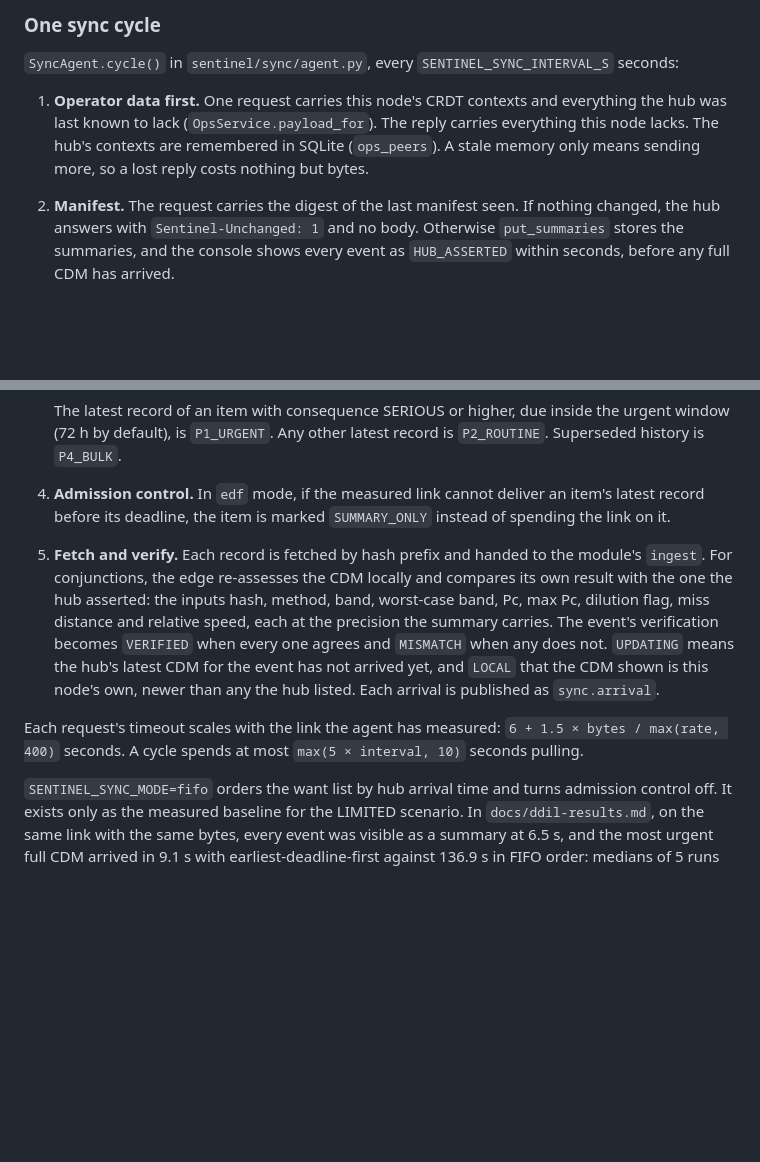
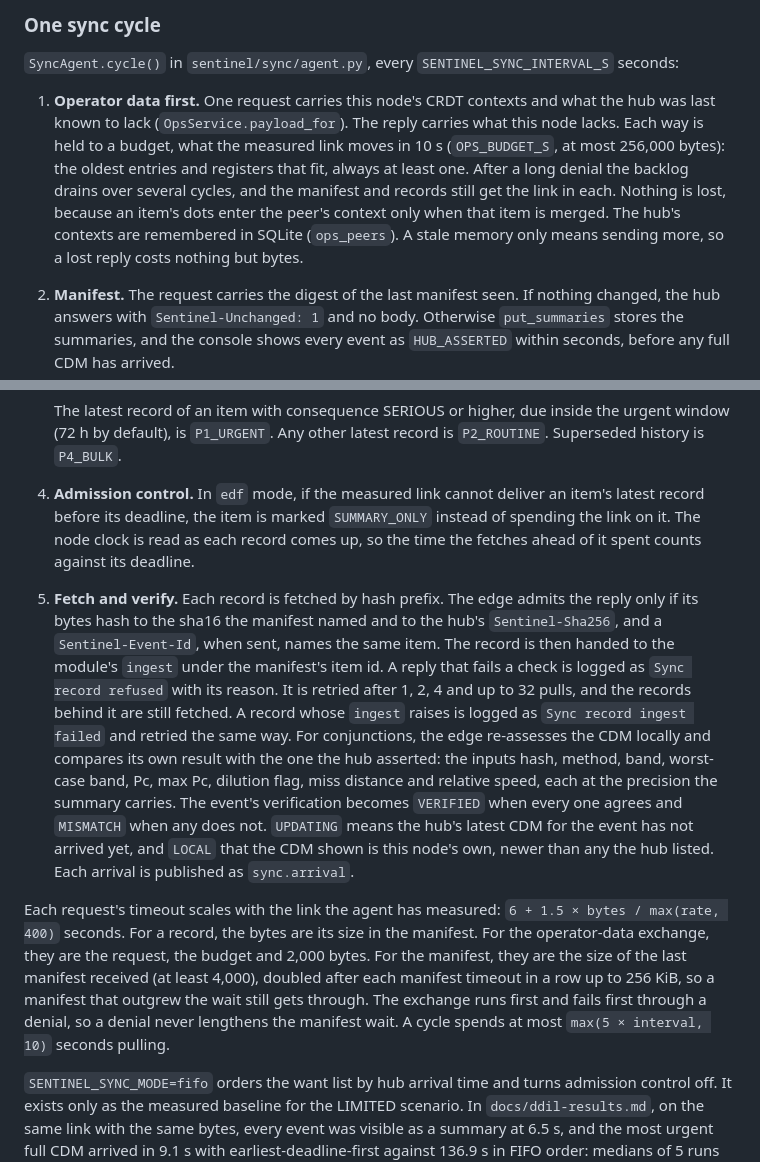
Before and after one commit to anonymous-kinda/sentinel, a Markdown page: docs/technical-guide.md, 2 parts joined by grey strips. GitHub-like rendering; blank space fills up the shorter version.

Commit message:
Guide: the sync cycle describes the budgeted exchange, the checks on each reply and the manifest wait
The docs sweep landed before these fixes, so the guide still said the
operator-data exchange carries everything each side lacks and every
request waits for the same fixed size. Step 1 now gives the per-exchange
budget; step 4 says the clock is read per record; step 5 names the
checks a fetch reply must pass, the log messages for a refusal or a
failed ingest, and the back-off; the timeout paragraph gives the
expected bytes for records, the exchange and the manifest.

Co-Authored-By: Claude Opus 5.5 <noreply@anthropic.com>

```diff
--- a/docs/technical-guide.md
+++ b/docs/technical-guide.md
@@ -206,7 +206,7 @@ The edge's leafnode remote denies exporting `unit.>`, `passes.>` and `node.>`, a
 
 `SyncAgent.cycle()` in `sentinel/sync/agent.py`, every `SENTINEL_SYNC_INTERVAL_S` seconds:
 
-1. **Operator data first.** One request carries this node's CRDT contexts and everything the hub was last known to lack (`OpsService.payload_for`). The reply carries everything this node lacks. The hub's contexts are remembered in SQLite (`ops_peers`). A stale memory only means sending more, so a lost reply costs nothing but bytes.
+1. **Operator data first.** One request carries this node's CRDT contexts and what the hub was last known to lack (`OpsService.payload_for`). The reply carries what this node lacks. Each way is held to a budget, what the measured link moves in 10 s (`OPS_BUDGET_S`, at most 256,000 bytes): the oldest entries and registers that fit, always at least one. After a long denial the backlog drains over several cycles, and the manifest and records still get the link in each. Nothing is lost, because an item's dots enter the peer's context only when that item is merged. The hub's contexts are remembered in SQLite (`ops_peers`). A stale memory only means sending more, so a lost reply costs nothing but bytes.
 2. **Manifest.** The request carries the digest of the last manifest seen. If nothing changed, the hub answers with `Sentinel-Unchanged: 1` and no body. Otherwise `put_summaries` stores the summaries, and the console shows every event as `HUB_ASSERTED` within seconds, before any full CDM has arrived.
 3. **Want list.** The set difference between the manifest's records and this node's, ordered by the mission-agnostic triage key (`sentinel/triage/__init__.py`): class, then earliest deadline, then higher consequence. The agent reads only four fields of a summary:
 
@@ -218,10 +218,10 @@ The edge's leafnode remote denies exporting `unit.>`, `passes.>` and `node.>`, a
    | `c` | records: `[[sha256 prefix (16 hex), size in bytes, created epoch], ...]`, the last one being the latest |
 
    The latest record of an item with consequence SERIOUS or higher, due inside the urgent window (72 h by default), is `P1_URGENT`. Any other latest record is `P2_ROUTINE`. Superseded history is `P4_BULK`.
-4. **Admission control.** In `edf` mode, if the measured link cannot deliver an item's latest record before its deadline, the item is marked `SUMMARY_ONLY` instead of spending the link on it.
-5. **Fetch and verify.** Each record is fetched by hash prefix and handed to the module's `ingest`. For conjunctions, the edge re-assesses the CDM locally and compares its own result with the one the hub asserted: the inputs hash, method, band, worst-case band, Pc, max Pc, dilution flag, miss distance and relative speed, each at the precision the summary carries. The event's verification becomes `VERIFIED` when every one agrees and `MISMATCH` when any does not. `UPDATING` means the hub's latest CDM for the event has not arrived yet, and `LOCAL` that the CDM shown is this node's own, newer than any the hub listed. Each arrival is published as `sync.arrival`.
+4. **Admission control.** In `edf` mode, if the measured link cannot deliver an item's latest record before its deadline, the item is marked `SUMMARY_ONLY` instead of spending the link on it. The node clock is read as each record comes up, so the time the fetches ahead of it spent counts against its deadline.
+5. **Fetch and verify.** Each record is fetched by hash prefix. The edge admits the reply only if its bytes hash to the sha16 the manifest named and to the hub's `Sentinel-Sha256`, and a `Sentinel-Event-Id`, when sent, names the same item. The record is then handed to the module's `ingest` under the manifest's item id. A reply that fails a check is logged as `Sync record refused` with its reason. It is retried after 1, 2, 4 and up to 32 pulls, and the records behind it are still fetched. A record whose `ingest` raises is logged as `Sync record ingest failed` and retried the same way. For conjunctions, the edge re-assesses the CDM locally and compares its own result with the one the hub asserted: the inputs hash, method, band, worst-case band, Pc, max Pc, dilution flag, miss distance and relative speed, each at the precision the summary carries. The event's verification becomes `VERIFIED` when every one agrees and `MISMATCH` when any does not. `UPDATING` means the hub's latest CDM for the event has not arrived yet, and `LOCAL` that the CDM shown is this node's own, newer than any the hub listed. Each arrival is published as `sync.arrival`.
 
-Each request's timeout scales with the link the agent has measured: `6 + 1.5 × bytes / max(rate, 400)` seconds. A cycle spends at most `max(5 × interval, 10)` seconds pulling.
+Each request's timeout scales with the link the agent has measured: `6 + 1.5 × bytes / max(rate, 400)` seconds. For a record, the bytes are its size in the manifest. For the operator-data exchange, they are the request, the budget and 2,000 bytes. For the manifest, they are the size of the last manifest received (at least 4,000), doubled after each manifest timeout in a row up to 256 KiB, so a manifest that outgrew the wait still gets through. The exchange runs first and fails first through a denial, so a denial never lengthens the manifest wait. A cycle spends at most `max(5 × interval, 10)` seconds pulling.
 
 `SENTINEL_SYNC_MODE=fifo` orders the want list by hub arrival time and turns admission control off. It exists only as the measured baseline for the LIMITED scenario. In `docs/ddil-results.md`, on the same link with the same bytes, every event was visible as a summary at 6.5 s, and the most urgent full CDM arrived in 9.1 s with earliest-deadline-first against 136.9 s in FIFO order: medians of 5 runs per mode. Each run starts with the whole backlog at the hub and the link down, and the leaf connects over the shaped link, so both modes move the same records over the same link. ADR-006 says why the scenario is built that way.
 
```
